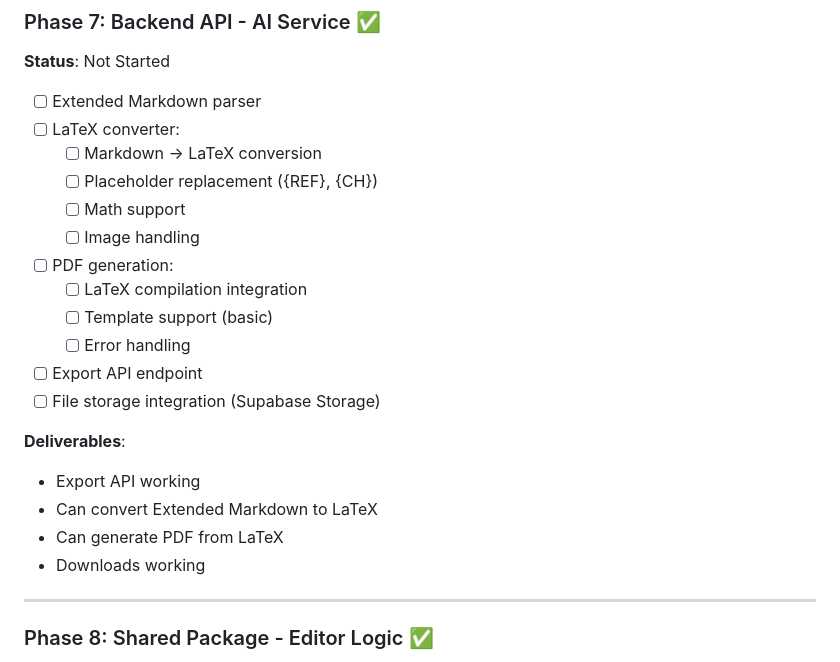
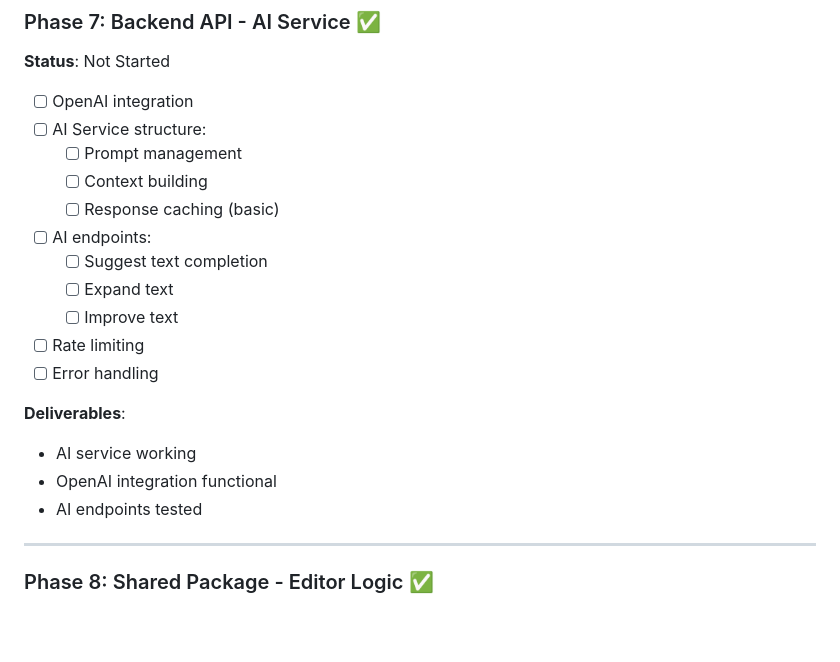
Before and after one commit to toorajhelmi/zadoox, a Markdown page: code/implementation/MVP_PLAN.md, the part around the change. Rendered like a GitHub page; blank space fills up the shorter version.

Commit message:
fix: Correct Phase 7 content (AI Service, not Export Service)

```diff
--- a/code/implementation/MVP_PLAN.md
+++ b/code/implementation/MVP_PLAN.md
@@ -268,24 +268,22 @@ This document outlines the MVP development plan for Zadoox. It will be updated a
 ### Phase 7: Backend API - AI Service ✅
 **Status**: Not Started
 
-- [ ] Extended Markdown parser
-- [ ] LaTeX converter:
-  - [ ] Markdown → LaTeX conversion
-  - [ ] Placeholder replacement ({REF}, {CH})
-  - [ ] Math support
-  - [ ] Image handling
-- [ ] PDF generation:
-  - [ ] LaTeX compilation integration
-  - [ ] Template support (basic)
-  - [ ] Error handling
-- [ ] Export API endpoint
-- [ ] File storage integration (Supabase Storage)
+- [ ] OpenAI integration
+- [ ] AI Service structure:
+  - [ ] Prompt management
+  - [ ] Context building
+  - [ ] Response caching (basic)
+- [ ] AI endpoints:
+  - [ ] Suggest text completion
+  - [ ] Expand text
+  - [ ] Improve text
+- [ ] Rate limiting
+- [ ] Error handling
 
 **Deliverables**:
-- Export API working
-- Can convert Extended Markdown to LaTeX
-- Can generate PDF from LaTeX
-- Downloads working
+- AI service working
+- OpenAI integration functional
+- AI endpoints tested
 
 ---
 
```
